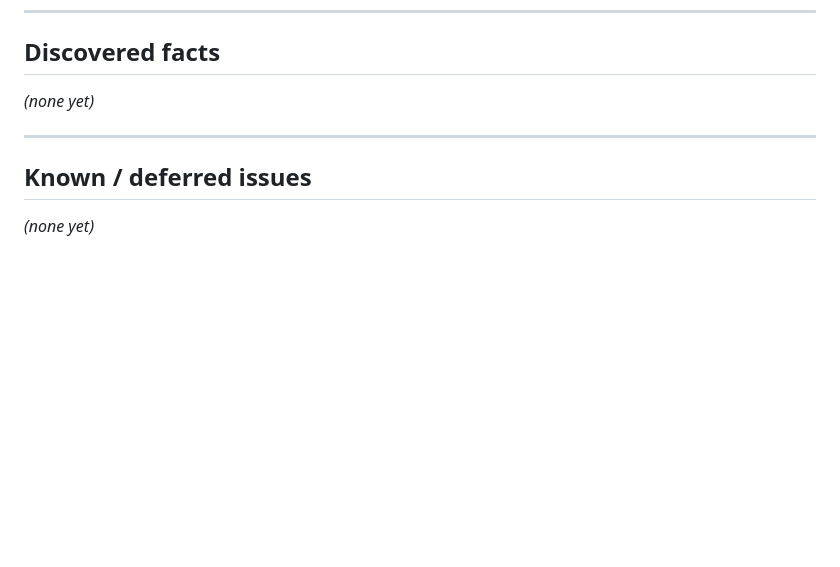
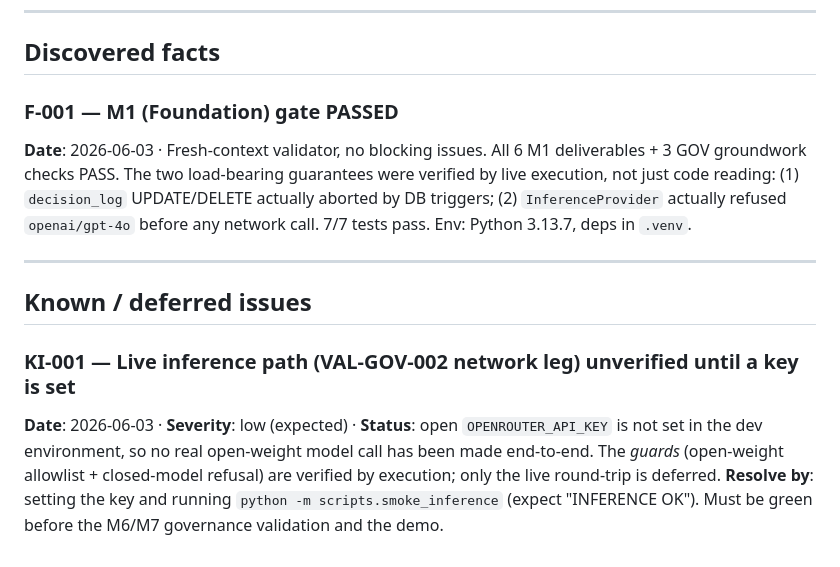
Before and after one commit to bronebakk/foundry-hack, a Markdown page: decisions.md, the part around the change. Drawn GitHub-style; blank space fills up the shorter version.

Commit message:
M1 gate: PASS (fresh-context validator). Log F-001 + KI-001
Append-only enforcement and closed-model refusal verified by live execution.
Deferred: live inference round-trip until OPENROUTER_API_KEY is set (KI-001).

Co-Authored-By: Claude Opus 4.8 <noreply@anthropic.com>

```diff
--- a/decisions.md
+++ b/decisions.md
@@ -31,10 +31,13 @@ The briefing makes the **immutable decision log** the central procurement-cleari
 
 ## Discovered facts
 
-*(none yet)*
+### F-001 — M1 (Foundation) gate PASSED
+**Date**: 2026-06-03 · Fresh-context validator, no blocking issues. All 6 M1 deliverables + 3 GOV groundwork checks PASS. The two load-bearing guarantees were verified by live execution, not just code reading: (1) `decision_log` UPDATE/DELETE actually aborted by DB triggers; (2) `InferenceProvider` actually refused `openai/gpt-4o` before any network call. 7/7 tests pass. Env: Python 3.13.7, deps in `.venv`.
 
 ---
 
 ## Known / deferred issues
 
-*(none yet)*
+### KI-001 — Live inference path (VAL-GOV-002 network leg) unverified until a key is set
+**Date**: 2026-06-03 · **Severity**: low (expected) · **Status**: open
+`OPENROUTER_API_KEY` is not set in the dev environment, so no real open-weight model call has been made end-to-end. The *guards* (open-weight allowlist + closed-model refusal) are verified by execution; only the live round-trip is deferred. **Resolve by**: setting the key and running `python -m scripts.smoke_inference` (expect "INFERENCE OK"). Must be green before the M6/M7 governance validation and the demo.
```
